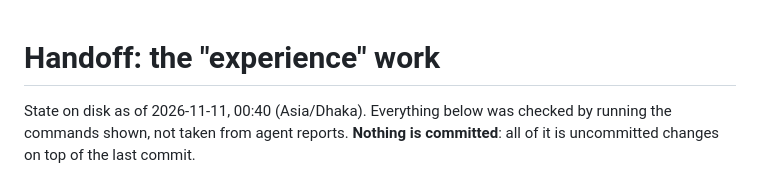
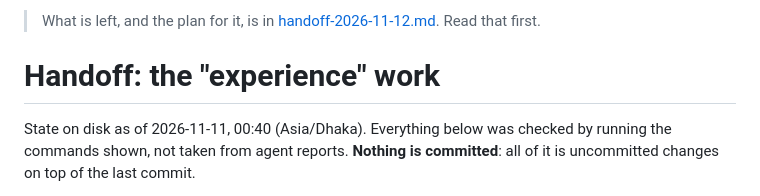
Before and after one commit to MdAhbab/PolarWindow, a Markdown page: docs/handoff.md, the part around the change. Drawn GitHub-style.

Commit message:
Docs: the plan and handoff for the remaining work
What is done and pushed, what has not been seen working on screen, and the remaining packages in order with their files and what done means for each.

```diff
--- a/docs/handoff.md
+++ b/docs/handoff.md
@@ -1,3 +1,5 @@
+> What is left, and the plan for it, is in [handoff-2026-11-12.md](handoff-2026-11-12.md). Read that first.
+
 # Handoff: the "experience" work
 
 State on disk as of 2026-11-11, 00:40 (Asia/Dhaka). Everything below was checked by running
```
Also changed, not shown: docs/handoff-2026-11-12.md (added, +312 -0 lines).
